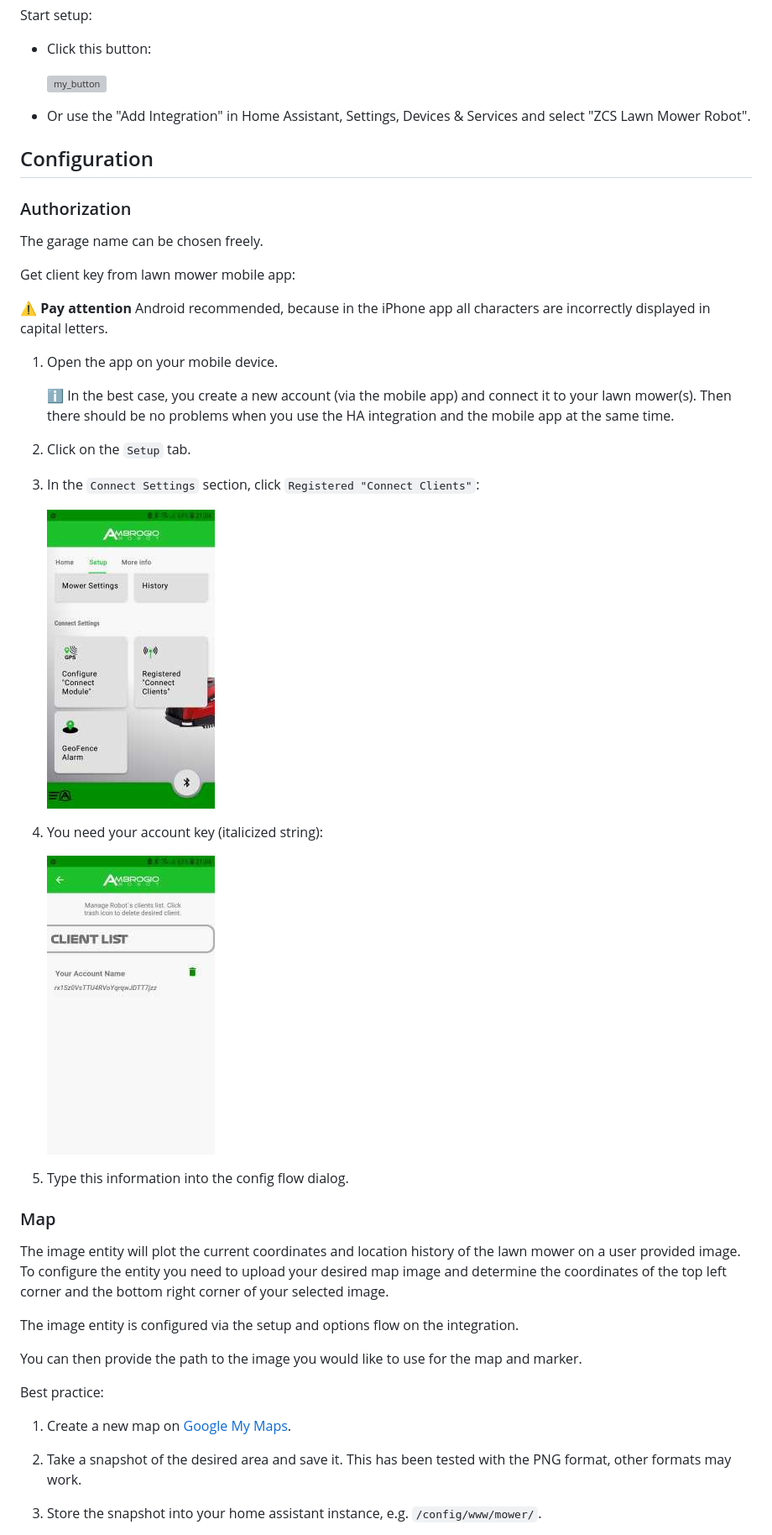
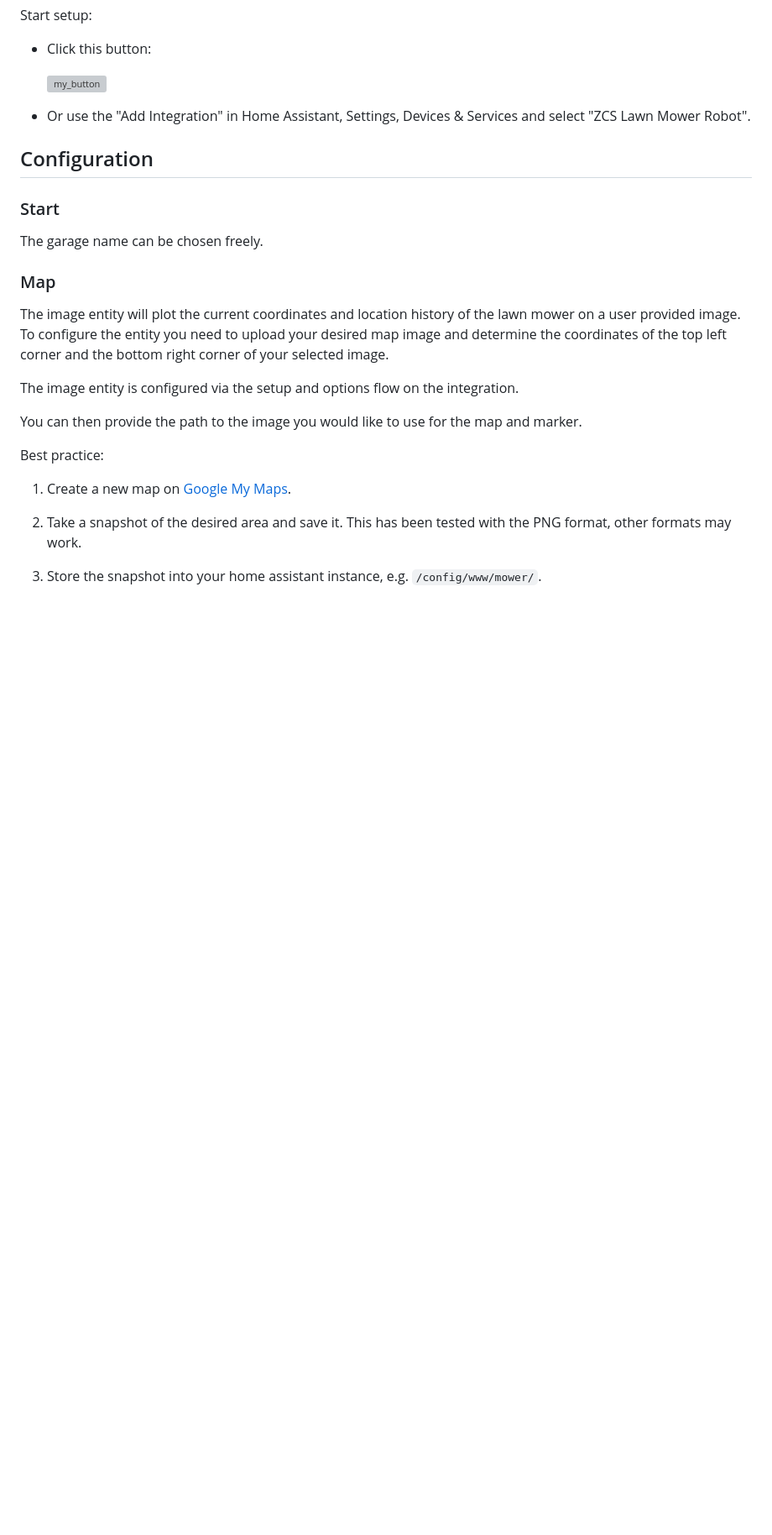
Before and after one commit to ufozone/ha-zcs-mower, a Markdown page: README.md, the part around one of its changes. Shown at 84% size. Rendered like a GitHub page; blank space fills up the shorter version; grey boxes are pictures that could not be loaded.

```diff
--- a/README.md
+++ b/README.md
@@ -68,29 +68,9 @@ Start setup:
 
 ## Configuration
 
-### Authorization
+### Start
 
 The garage name can be chosen freely.
-
-Get client key from lawn mower mobile app:
-
-   **:warning: Pay attention** Android recommended, because in the iPhone app all characters are incorrectly displayed in capital letters.
-
-1. Open the app on your mobile device.
-
-   :information_source: In the best case, you create a new account (via the mobile app) and connect it to your lawn mower(s). Then there should be no problems when you use the HA integration and the mobile app at the same time.
-
-2. Click on the `Setup` tab.
-
-3. In the `Connect Settings` section, click `Registered "Connect Clients"`:
-
-    ![Registered "Connect Clients"](https://github.com/ufozone/ha-zcs-mower/blob/main/screenshots/setup_account1.jpg?raw=true)
-
-4. You need your account key (italicized string):
-
-    ![Get account key](https://github.com/ufozone/ha-zcs-mower/blob/main/screenshots/setup_account2.jpg?raw=true)
-
-5. Type this information into the config flow dialog.
 
 ### Map
 
```
Also changed, not shown: other parts of README.md (+9 -2 lines), screenshots/setup_imei.jpg.
